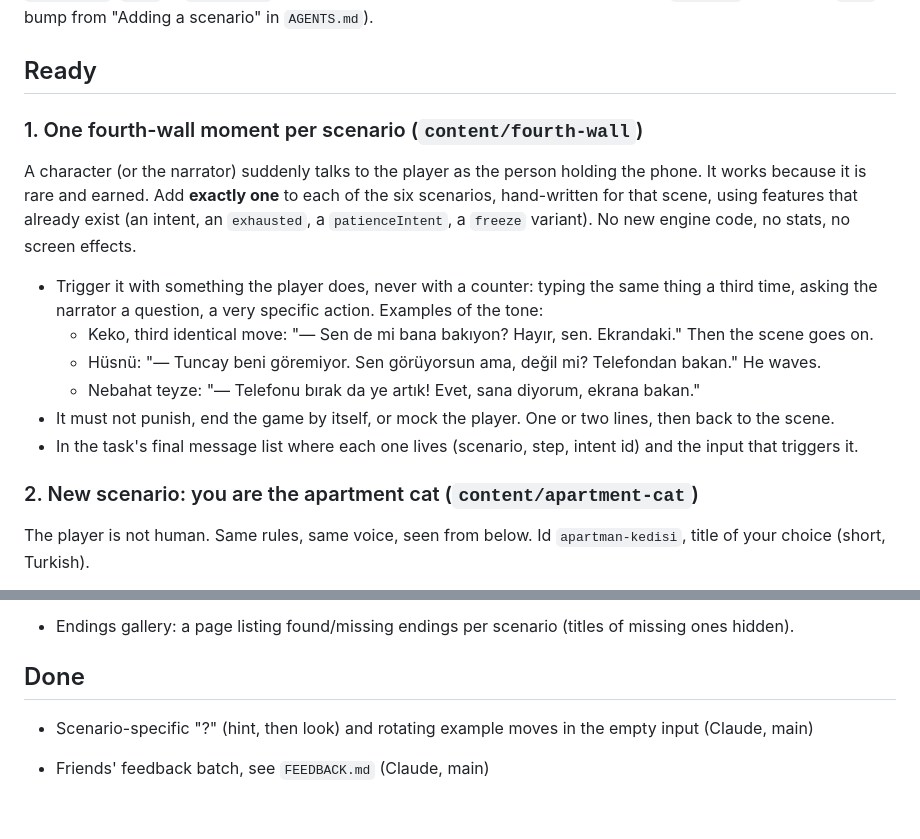
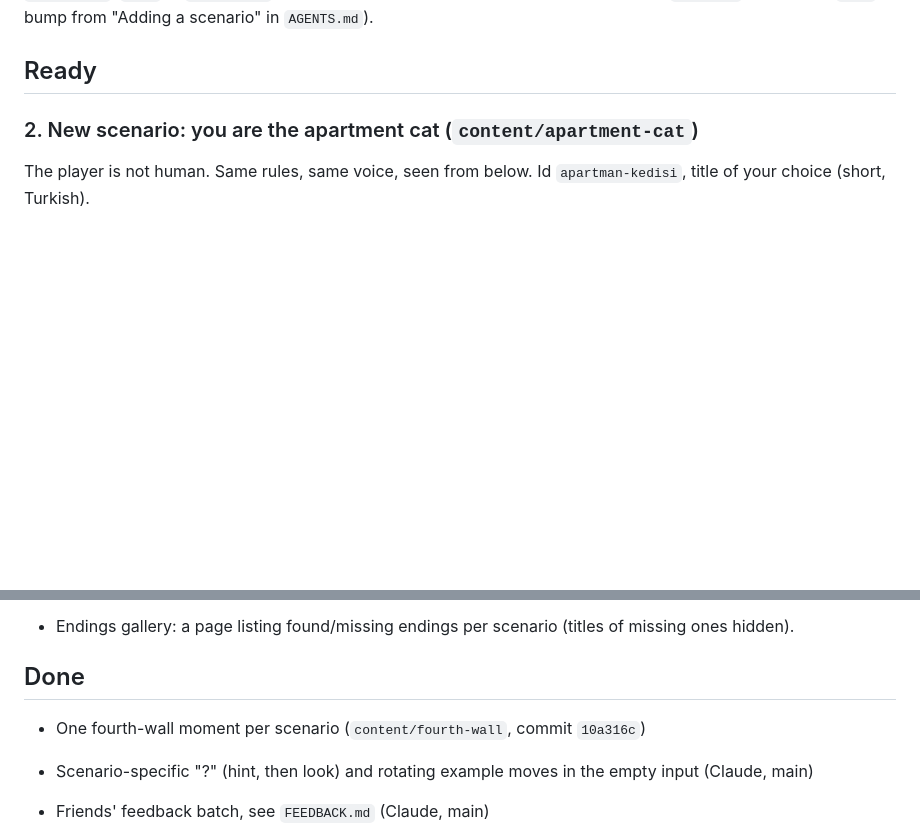
Before and after one commit to murtibad/yasandi, a Markdown page: TASKS.md, 2 parts joined by grey strips. Rendered like a GitHub page; blank space fills up the shorter version.

Commit message:
docs: move fourth-wall task to done

```diff
--- a/TASKS.md
+++ b/TASKS.md
@@ -6,15 +6,6 @@ Queue for AI agents. Take the first item under **Ready**. Follow `AGENTS.md` (re
 
 ## Ready
 
-### 1. One fourth-wall moment per scenario (`content/fourth-wall`)
-
-A character (or the narrator) suddenly talks to the player as the person holding the phone. It works because it is rare and earned. Add **exactly one** to each of the six scenarios, hand-written for that scene, using features that already exist (an intent, an `exhausted`, a `patienceIntent`, a `freeze` variant). No new engine code, no stats, no screen effects.
-- Trigger it with something the player does, never with a counter: typing the same thing a third time, asking the narrator a question, a very specific action. Examples of the tone:
-  - Keko, third identical move: "— Sen de mi bana bakıyon? Hayır, sen. Ekrandaki." Then the scene goes on.
-  - Hüsnü: "— Tuncay beni göremiyor. Sen görüyorsun ama, değil mi? Telefondan bakan." He waves.
-  - Nebahat teyze: "— Telefonu bırak da ye artık! Evet, sana diyorum, ekrana bakan."
-- It must not punish, end the game by itself, or mock the player. One or two lines, then back to the scene.
-- In the task's final message list where each one lives (scenario, step, intent id) and the input that triggers it.
 
 ### 2. New scenario: you are the apartment cat (`content/apartment-cat`)
 
@@ -57,6 +48,7 @@ Id `tahtaya-kalk`. Read `ideas/okul-notes.md` first. Lise, a lesson, homework no
 - Endings gallery: a page listing found/missing endings per scenario (titles of missing ones hidden).
 
 ## Done
+- One fourth-wall moment per scenario (`content/fourth-wall`, commit `10a316c`)
 - Scenario-specific "?" (hint, then look) and rotating example moves in the empty input (Claude, main)
 - Friends' feedback batch, see `FEEDBACK.md` (Claude, main)
 - Grow "Yetersiz Bakiye" to 15+ endings (`content/yetersiz-bakiye-more`)
```
